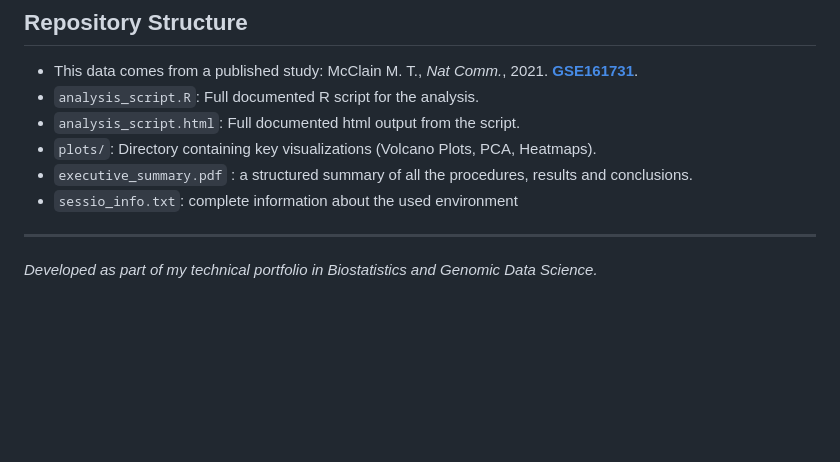
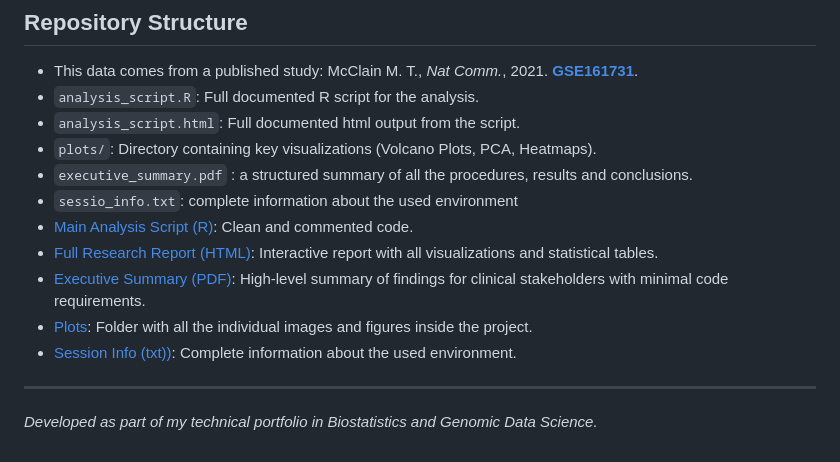
Before and after one commit to lnungon/RNASeq-Differential-Expression-SARS-CoV-2, a Markdown page: README.md, the part around the change. Drawn GitHub-style; blank space fills up the shorter version.

```diff
--- a/README.md
+++ b/README.md
@@ -50,6 +50,11 @@ Reproducibility Note: A comprehensive list of all loaded packages, versions, and
 * `plots/`: Directory containing key visualizations (Volcano Plots, PCA, Heatmaps).
 * `executive_summary.pdf` : a structured summary of all the procedures, results and conclusions.
 * `sessio_info.txt`: complete information about the used environment
+* [Main Analysis Script (R)](analysis_script.Rmd): Clean and commented code.
+* [Full Research Report (HTML)](analysis_script.html): Interactive report with all visualizations and statistical tables.
+* [Executive Summary (PDF)](executive_summary.pdf): High-level summary of findings for clinical stakeholders with minimal code requirements.
+* [Plots](plots): Folder with all the individual images and figures inside the project.
+* [Session Info (txt))](session_info.txt): Complete information about the used environment.
 
 ---
 *Developed as part of my technical portfolio in Biostatistics and Genomic Data Science.*
```
